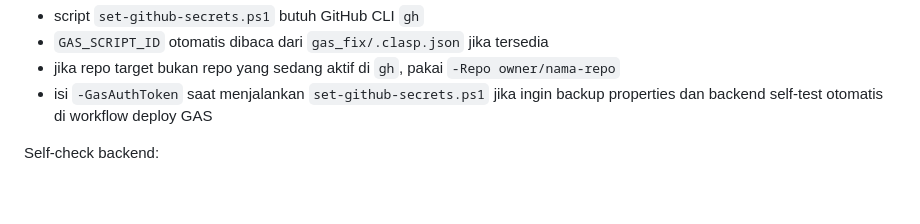
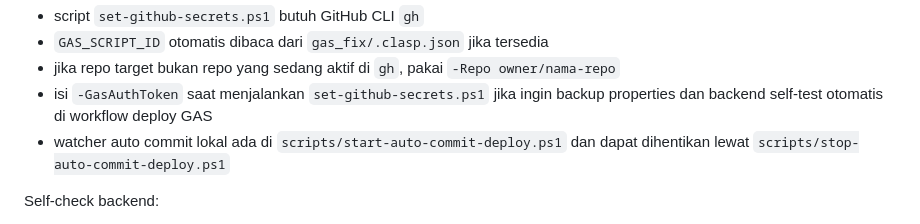
Before and after one commit to uangkas/Delta_8, a Markdown page: README.md, the part around the change. Rendered like a GitHub page; blank space fills up the shorter version.

Commit message:
Auto sync 2026-05-01 12:03:27

```diff
--- a/README.md
+++ b/README.md
@@ -72,6 +72,7 @@ Catatan eksekusi:
 - `GAS_SCRIPT_ID` otomatis dibaca dari `gas_fix/.clasp.json` jika tersedia
 - jika repo target bukan repo yang sedang aktif di `gh`, pakai `-Repo owner/nama-repo`
 - isi `-GasAuthToken` saat menjalankan `set-github-secrets.ps1` jika ingin backup properties dan backend self-test otomatis di workflow deploy GAS
+- watcher auto commit lokal ada di `scripts/start-auto-commit-deploy.ps1` dan dapat dihentikan lewat `scripts/stop-auto-commit-deploy.ps1`
 
 Self-check backend:
 
```
